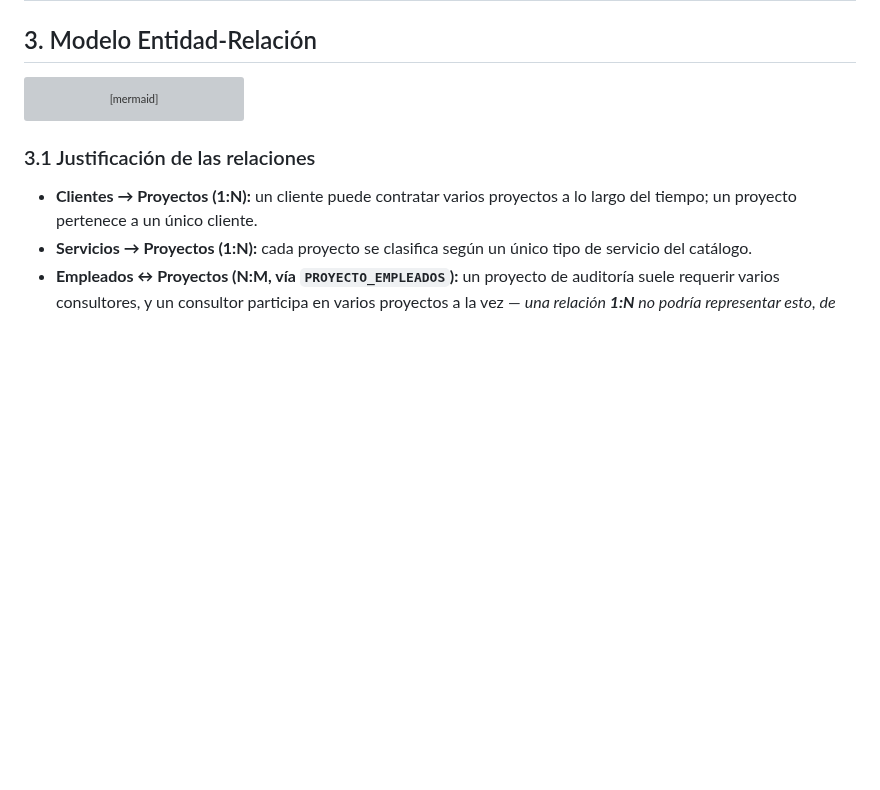
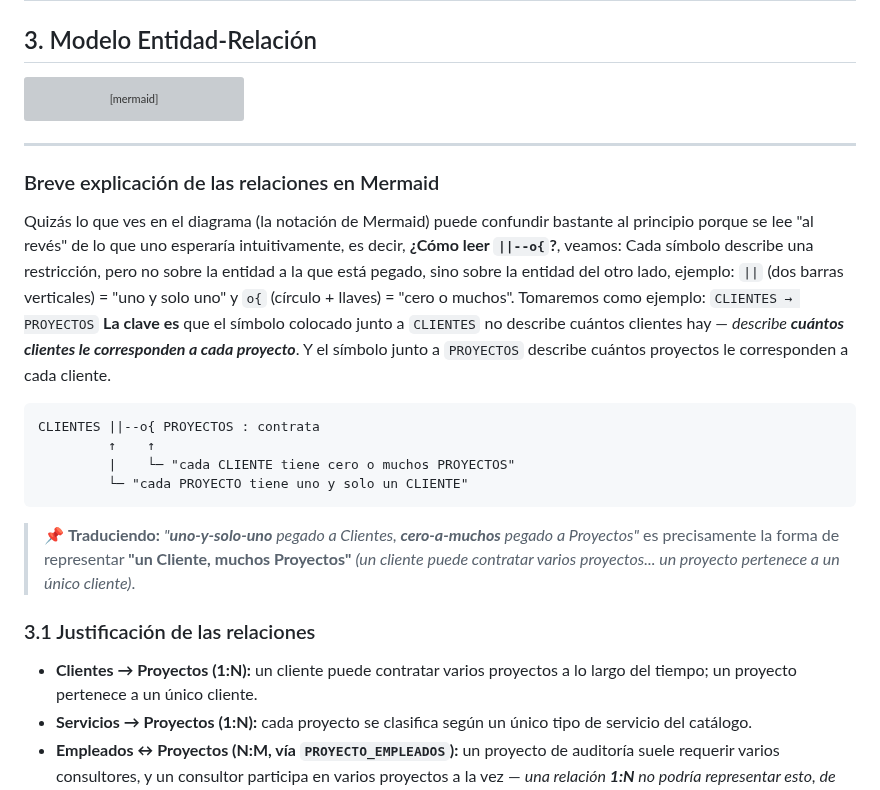
Before and after one commit to GabTS75/vectorsec-project, a Markdown page: modulo4-base-datos/README.md, the part around the change. GitHub-like rendering; blank space fills up the shorter version; grey boxes are pictures that could not be loaded.

Commit message:
Readme Ok

````diff
--- a/modulo4-base-datos/README.md
+++ b/modulo4-base-datos/README.md
@@ -87,6 +87,23 @@ erDiagram
         varchar version
     }
 ```
+
+---
+
+### Breve explicación de las relaciones en Mermaid
+
+Quizás lo que ves en el diagrama (la notación de Mermaid) puede confundir bastante al principio porque se lee "al revés" de lo que uno esperaría intuitivamente, es decir, **¿Cómo leer `||--o{`?**, veamos:
+Cada símbolo describe una restricción, pero no sobre la entidad a la que está pegado, sino sobre la entidad del otro lado, ejemplo: `||` (dos barras verticales) = "uno y solo uno" y `o{` (círculo + llaves) = "cero o muchos". Tomaremos como ejemplo: `CLIENTES → PROYECTOS`
+**La clave es** que el símbolo colocado junto a `CLIENTES` no describe cuántos clientes hay — *describe **cuántos clientes le corresponden a cada proyecto***. Y el símbolo junto a `PROYECTOS` describe cuántos proyectos le corresponden a cada cliente.
+
+```text
+CLIENTES ||--o{ PROYECTOS : contrata
+         ↑    ↑
+         |    └─ "cada CLIENTE tiene cero o muchos PROYECTOS"
+         └─ "cada PROYECTO tiene uno y solo un CLIENTE"
+```
+
+> 📌 **Traduciendo:** *"**uno-y-solo-uno** pegado a Clientes, **cero-a-muchos** pegado a Proyectos"* es precisamente la forma de representar **"un Cliente, muchos Proyectos"** *(un cliente puede contratar varios proyectos... un proyecto pertenece a un único cliente)*.
 
 ### 3.1 Justificación de las relaciones
 
````
